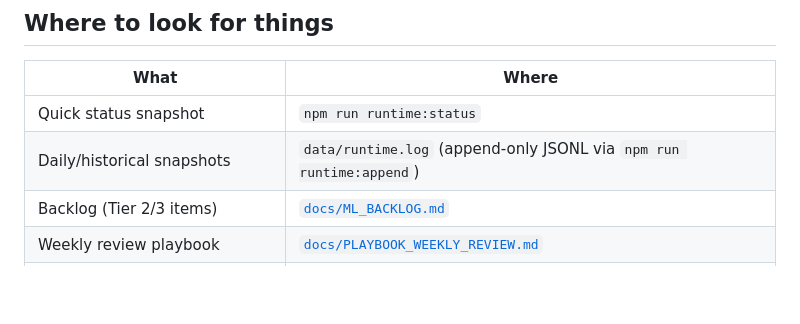
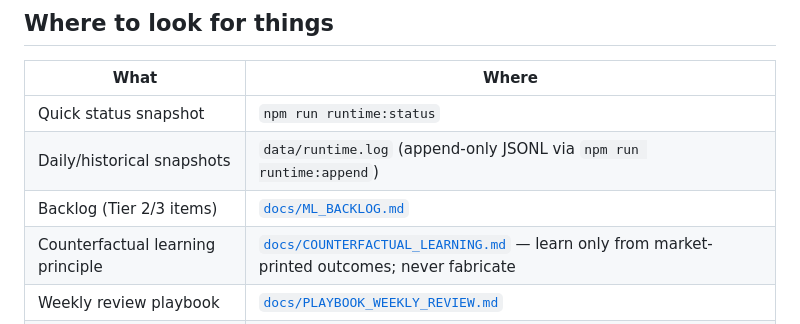
Before and after one commit to lukeinthecity/value-steward, a Markdown page: docs/SESSION_BRIEF.md, the part around the change. Drawn GitHub-style; blank space fills up the shorter version.

```diff
--- a/docs/SESSION_BRIEF.md
+++ b/docs/SESSION_BRIEF.md
@@ -93,6 +93,7 @@ Run `npm run runtime:status` to see if any days are missing from the training-lo
 | Quick status snapshot | `npm run runtime:status` |
 | Daily/historical snapshots | `data/runtime.log` (append-only JSONL via `npm run runtime:append`) |
 | Backlog (Tier 2/3 items) | [`docs/ML_BACKLOG.md`](ML_BACKLOG.md) |
+| Counterfactual learning principle | [`docs/COUNTERFACTUAL_LEARNING.md`](COUNTERFACTUAL_LEARNING.md) — learn only from market-printed outcomes; never fabricate |
 | Weekly review playbook | [`docs/PLAYBOOK_WEEKLY_REVIEW.md`](PLAYBOOK_WEEKLY_REVIEW.md) |
 | Trainer audit trail | `data/training-log.jsonl` (`source` field tells you which trainer ran) |
 | OOS metrics | `data/oos-eval.jsonl` |
```
Also changed, not shown: docs/COUNTERFACTUAL_LEARNING.md (added, +122 -0 lines), docs/ML_BACKLOG.md (+2 -0 lines).
